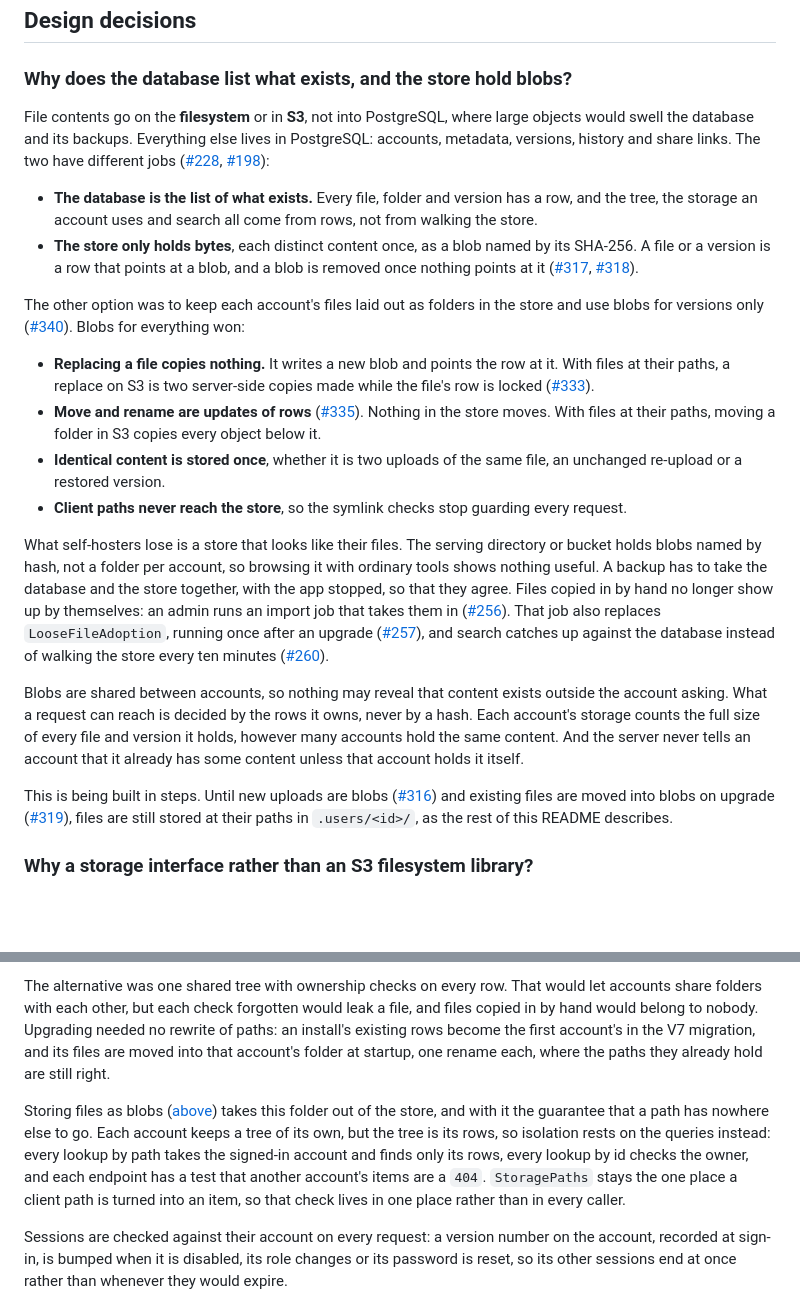
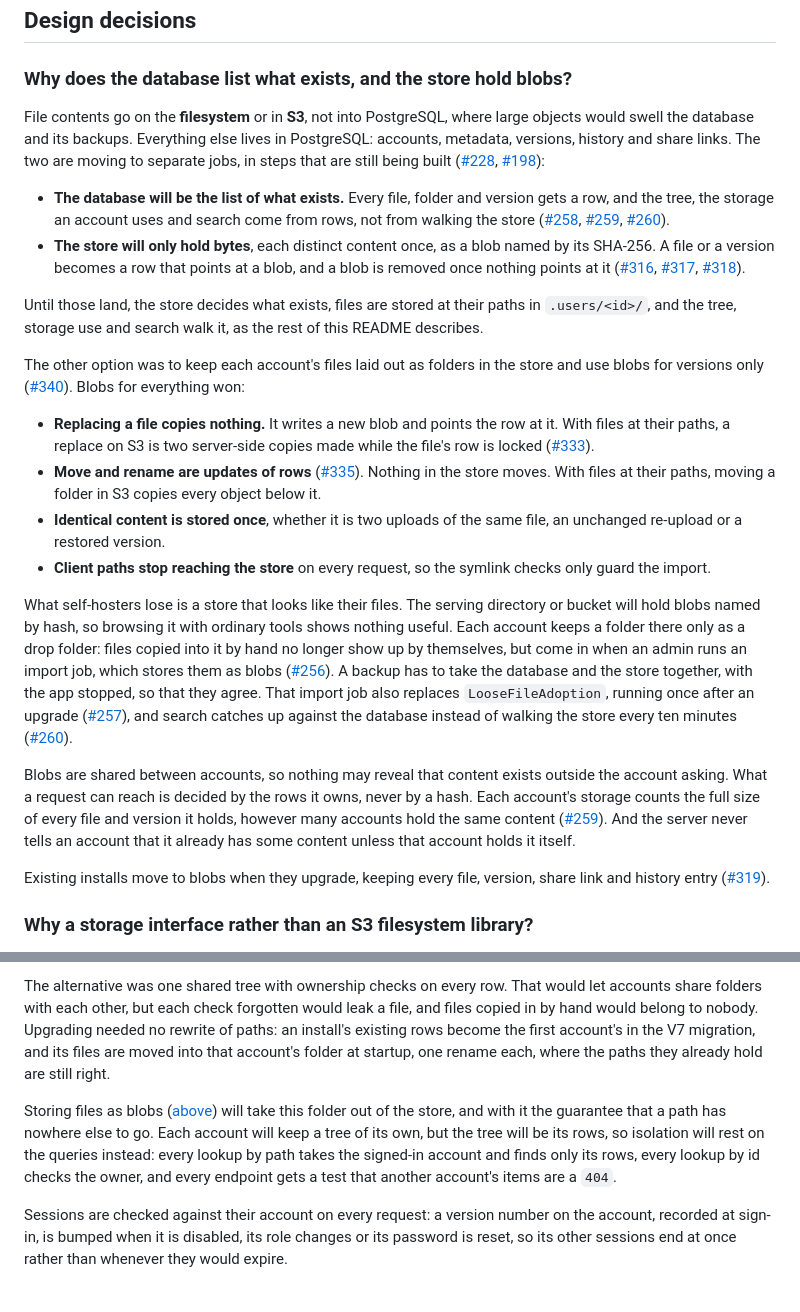
Before and after one commit to mevcaus/JavaDropbox, a Markdown page: README.md, 2 parts joined by grey strips. GitHub-like rendering; blank space fills up the shorter version.

Commit message:
describe the blob design as where storage is going, not how it works today

```diff
--- a/README.md
+++ b/README.md
@@ -234,23 +234,25 @@ Every word has to appear in the item's name or in its text. Case and accents don
 ## Design decisions
 
 ### Why does the database list what exists, and the store hold blobs?
-File contents go on the **filesystem** or in **S3**, not into PostgreSQL, where large objects would swell the database and its backups. Everything else lives in PostgreSQL: accounts, metadata, versions, history and share links. The two have different jobs ([#228], [#198]):
+File contents go on the **filesystem** or in **S3**, not into PostgreSQL, where large objects would swell the database and its backups. Everything else lives in PostgreSQL: accounts, metadata, versions, history and share links. The two are moving to separate jobs, in steps that are still being built ([#228], [#198]):
 
-- **The database is the list of what exists.** Every file, folder and version has a row, and the tree, the storage an account uses and search all come from rows, not from walking the store.
-- **The store only holds bytes**, each distinct content once, as a blob named by its SHA-256. A file or a version is a row that points at a blob, and a blob is removed once nothing points at it ([#317], [#318]).
+- **The database will be the list of what exists.** Every file, folder and version gets a row, and the tree, the storage an account uses and search come from rows, not from walking the store ([#258], [#259], [#260]).
+- **The store will only hold bytes**, each distinct content once, as a blob named by its SHA-256. A file or a version becomes a row that points at a blob, and a blob is removed once nothing points at it ([#316], [#317], [#318]).
+
+Until those land, the store decides what exists, files are stored at their paths in `.users/<id>/`, and the tree, storage use and search walk it, as the rest of this README describes.
 
 The other option was to keep each account's files laid out as folders in the store and use blobs for versions only ([#340]). Blobs for everything won:
 
 - **Replacing a file copies nothing.** It writes a new blob and points the row at it. With files at their paths, a replace on S3 is two server-side copies made while the file's row is locked ([#333]).
 - **Move and rename are updates of rows** ([#335]). Nothing in the store moves. With files at their paths, moving a folder in S3 copies every object below it.
 - **Identical content is stored once**, whether it is two uploads of the same file, an unchanged re-upload or a restored version.
-- **Client paths never reach the store**, so the symlink checks stop guarding every request.
+- **Client paths stop reaching the store** on every request, so the symlink checks only guard the import.
 
-What self-hosters lose is a store that looks like their files. The serving directory or bucket holds blobs named by hash, not a folder per account, so browsing it with ordinary tools shows nothing useful. A backup has to take the database and the store together, with the app stopped, so that they agree. Files copied in by hand no longer show up by themselves: an admin runs an import job that takes them in ([#256]). That job also replaces `LooseFileAdoption`, running once after an upgrade ([#257]), and search catches up against the database instead of walking the store every ten minutes ([#260]).
+What self-hosters lose is a store that looks like their files. The serving directory or bucket will hold blobs named by hash, so browsing it with ordinary tools shows nothing useful. Each account keeps a folder there only as a drop folder: files copied into it by hand no longer show up by themselves, but come in when an admin runs an import job, which stores them as blobs ([#256]). A backup has to take the database and the store together, with the app stopped, so that they agree. That import job also replaces `LooseFileAdoption`, running once after an upgrade ([#257]), and search catches up against the database instead of walking the store every ten minutes ([#260]).
 
-Blobs are shared between accounts, so nothing may reveal that content exists outside the account asking. What a request can reach is decided by the rows it owns, never by a hash. Each account's storage counts the full size of every file and version it holds, however many accounts hold the same content. And the server never tells an account that it already has some content unless that account holds it itself.
+Blobs are shared between accounts, so nothing may reveal that content exists outside the account asking. What a request can reach is decided by the rows it owns, never by a hash. Each account's storage counts the full size of every file and version it holds, however many accounts hold the same content ([#259]). And the server never tells an account that it already has some content unless that account holds it itself.
 
-This is being built in steps. Until new uploads are blobs ([#316]) and existing files are moved into blobs on upgrade ([#319]), files are still stored at their paths in `.users/<id>/`, as the rest of this README describes.
+Existing installs move to blobs when they upgrade, keeping every file, version, share link and history entry ([#319]).
 
 ### Why a storage interface rather than an S3 filesystem library?
 The services were written against `java.nio.file`, and there are libraries that make an S3 bucket look like a `java.nio` filesystem. Using one would have left the code as it was and quietly broken what it relies on: a rename that S3 cannot do atomically, symlink checks with nothing to check, a call to S3 for every `Files.exists`, and directories that S3 does not have. So the services talk to `FileStore`, an interface of the dozen operations they actually use, and each store implements them in the way its storage allows:
@@ -277,7 +279,7 @@ Every account's files live in `.users/<id>/` inside the serving directory, and `
 
 The alternative was one shared tree with ownership checks on every row. That would let accounts share folders with each other, but each check forgotten would leak a file, and files copied in by hand would belong to nobody. Upgrading needed no rewrite of paths: an install's existing rows become the first account's in the V7 migration, and its files are moved into that account's folder at startup, one rename each, where the paths they already hold are still right.
 
-Storing files as blobs ([above](#why-does-the-database-list-what-exists-and-the-store-hold-blobs)) takes this folder out of the store, and with it the guarantee that a path has nowhere else to go. Each account keeps a tree of its own, but the tree is its rows, so isolation rests on the queries instead: every lookup by path takes the signed-in account and finds only its rows, every lookup by id checks the owner, and each endpoint has a test that another account's items are a `404`. `StoragePaths` stays the one place a client path is turned into an item, so that check lives in one place rather than in every caller.
+Storing files as blobs ([above](#why-does-the-database-list-what-exists-and-the-store-hold-blobs)) will take this folder out of the store, and with it the guarantee that a path has nowhere else to go. Each account will keep a tree of its own, but the tree will be its rows, so isolation will rest on the queries instead: every lookup by path takes the signed-in account and finds only its rows, every lookup by id checks the owner, and every endpoint gets a test that another account's items are a `404`.
 
 Sessions are checked against their account on every request: a version number on the account, recorded at sign-in, is bumped when it is disabled, its role changes or its password is reset, so its other sessions end at once rather than whenever they would expire.
 
```
Also changed, not shown: other parts of README.md (+2 -0 lines), docs/self-hosting.md (+2 -2 lines).
